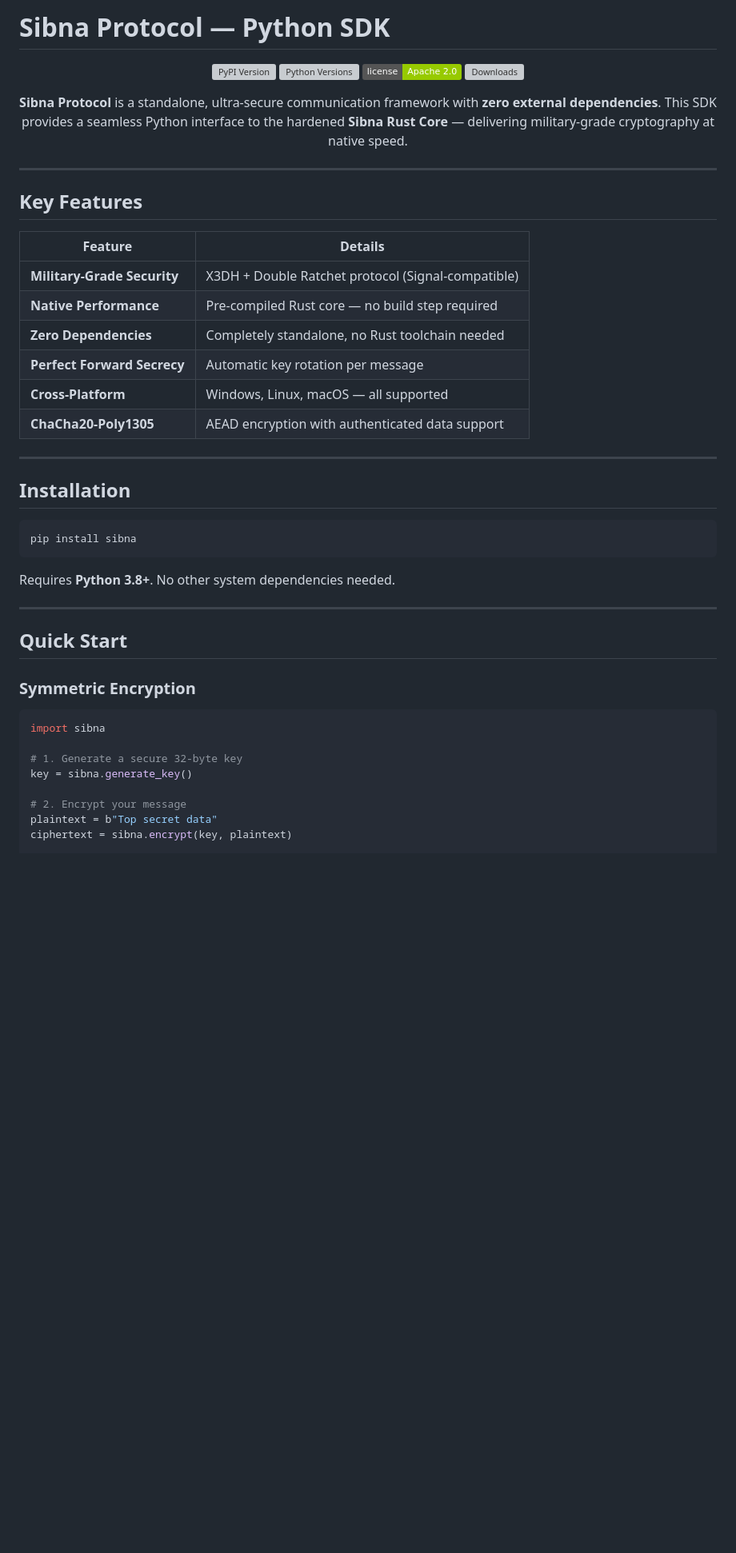
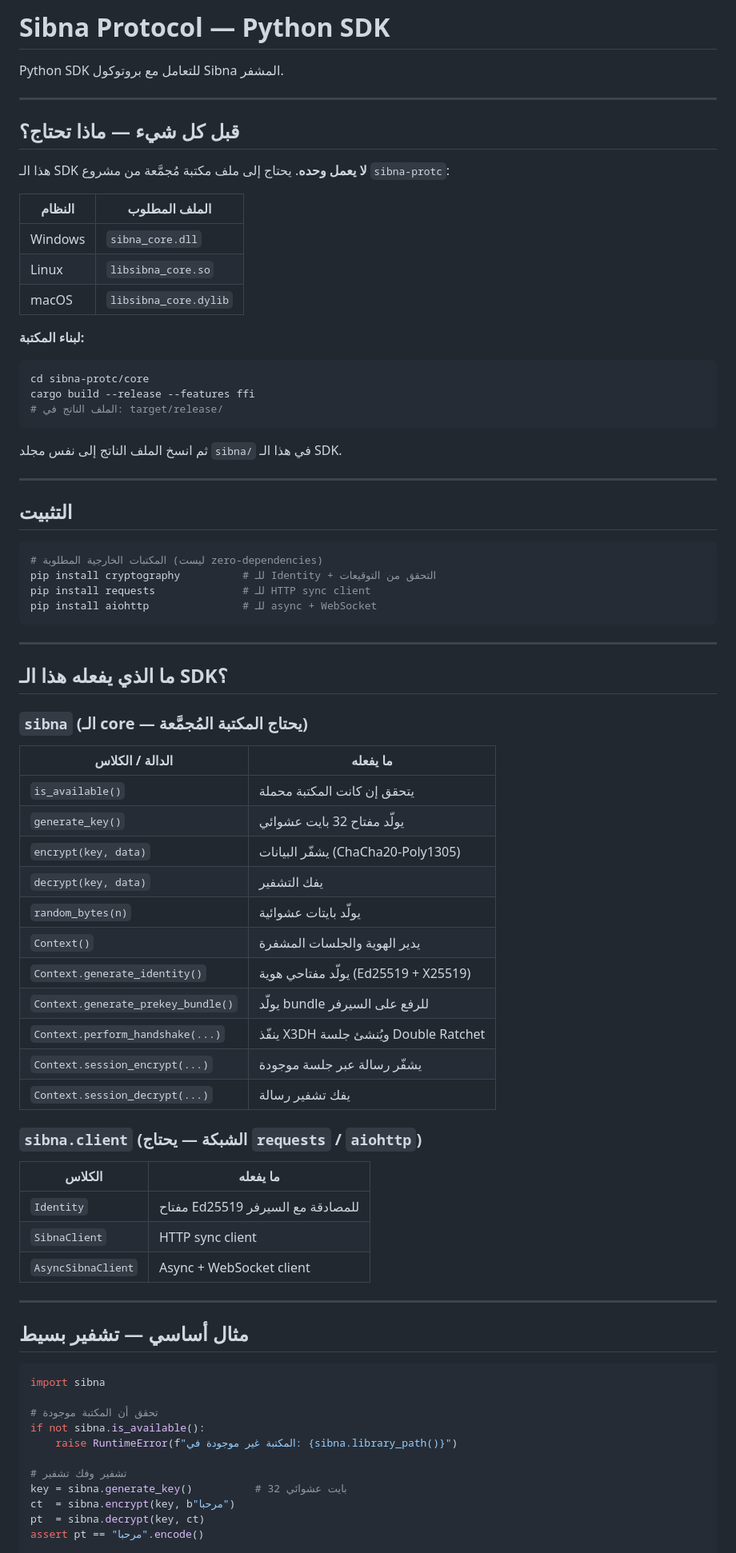
Before and after one commit to SibnaOfficial/libsa, a Markdown page: README.md, the part around one of its changes. Shown at 80% size. Drawn GitHub-style; badges without logos; blank space fills up the shorter version; grey boxes are pictures that could not be loaded.

Commit message:
Add Arabic translations and enhance SDK documentation
Updated README.md to include Arabic translations and additional details about the SDK's requirements and features.

````diff
--- a/README.md
+++ b/README.md
@@ -1,52 +1,80 @@
-#  Sibna Protocol — Python SDK
+# Sibna Protocol — Python SDK
 
-<div align="center">
-
-[![PyPI Version](https://img.shields.io/pypi/v/sibna.svg?color=blue&label=PyPI)](https://pypi.org/project/sibna/)
-[![Python Versions](https://img.shields.io/pypi/pyversions/sibna.svg)](https://pypi.org/project/sibna/)
-[![License](https://img.shields.io/badge/license-Apache%202.0-green.svg)](https://github.com/SibnaOfficial/libsa/blob/main/LICENSE)
-[![Downloads](https://img.shields.io/pypi/dm/sibna.svg)](https://pypi.org/project/sibna/)
-
-**Sibna Protocol** is a standalone, ultra-secure communication framework with **zero external dependencies**. This SDK provides a seamless Python interface to the hardened **Sibna Rust Core** — delivering military-grade cryptography at native speed.
-
-</div>
+Python SDK للتعامل مع بروتوكول Sibna المشفر.
 
 ---
 
-##  Key Features
+## قبل كل شيء — ماذا تحتاج؟
 
-| Feature | Details |
-|---|---|
-|  **Military-Grade Security** | X3DH + Double Ratchet protocol (Signal-compatible) |
-|  **Native Performance** | Pre-compiled Rust core — no build step required |
-|  **Zero Dependencies** | Completely standalone, no Rust toolchain needed |
-|  **Perfect Forward Secrecy** | Automatic key rotation per message |
-|  **Cross-Platform** | Windows, Linux, macOS — all supported |
-|  **ChaCha20-Poly1305** | AEAD encryption with authenticated data support |
+هذا الـ SDK **لا يعمل وحده**. يحتاج إلى ملف مكتبة مُجمَّعة من مشروع `sibna-protc`:
+
+| النظام  | الملف المطلوب        |
+|---------|----------------------|
+| Windows | `sibna_core.dll`     |
+| Linux   | `libsibna_core.so`   |
+| macOS   | `libsibna_core.dylib`|
+
+**لبناء المكتبة:**
+```bash
+cd sibna-protc/core
+cargo build --release --features ffi
+# الملف الناتج في: target/release/
+```
+ثم انسخ الملف الناتج إلى نفس مجلد `sibna/` في هذا الـ SDK.
 
 ---
 
-##  Installation
+## التثبيت
 
 ```bash
-pip install sibna
+# المكتبات الخارجية المطلوبة (ليست zero-dependencies)
+pip install cryptography          # للـ Identity + التحقق من التوقيعات
+pip install requests              # للـ HTTP sync client
+pip install aiohttp               # للـ async + WebSocket
 ```
-
-Requires **Python 3.8+**. No other system dependencies needed.
 
 ---
 
-##  Quick Start
+## ما الذي يفعله هذا الـ SDK؟
 
-### Symmetric Encryption
+### `sibna` (الـ core — يحتاج المكتبة المُجمَّعة)
+
+| الدالة / الكلاس | ما يفعله |
+|-----------------|----------|
+| `is_available()` | يتحقق إن كانت المكتبة محملة |
+| `generate_key()` | يولّد مفتاح 32 بايت عشوائي |
+| `encrypt(key, data)` | يشفّر البيانات (ChaCha20-Poly1305) |
+| `decrypt(key, data)` | يفك التشفير |
+| `random_bytes(n)` | يولّد بايتات عشوائية |
+| `Context()` | يدير الهوية والجلسات المشفرة |
+| `Context.generate_identity()` | يولّد مفتاحي هوية (Ed25519 + X25519) |
+| `Context.generate_prekey_bundle()` | يولّد bundle للرفع على السيرفر |
+| `Context.perform_handshake(...)` | ينفّذ X3DH ويُنشئ جلسة Double Ratchet |
+| `Context.session_encrypt(...)` | يشفّر رسالة عبر جلسة موجودة |
+| `Context.session_decrypt(...)` | يفك تشفير رسالة |
+
+### `sibna.client` (الشبكة — يحتاج `requests` / `aiohttp`)
+
+| الكلاس | ما يفعله |
+|--------|----------|
+| `Identity` | مفتاح Ed25519 للمصادقة مع السيرفر |
+| `SibnaClient` | HTTP sync client |
+| `AsyncSibnaClient` | Async + WebSocket client |
+
+---
+
+## مثال أساسي — تشفير بسيط
 
 ```python
 import sibna
 
-# 1. Generate a secure 32-byte key
-key = sibna.generate_key()
+# تحقق أن المكتبة موجودة
+if not sibna.is_available():
+    raise RuntimeError(f"المكتبة غير موجودة في: {sibna.library_path()}")
 
-# 2. Encrypt your message
-plaintext = b"Top secret data"
-ciphertext = sibna.encrypt(key, plaintext)
+# تشفير وفك تشفير
+key = sibna.generate_key()          # 32 بايت عشوائي
+ct  = sibna.encrypt(key, b"مرحبا")
+pt  = sibna.decrypt(key, ct)
+assert pt == "مرحبا".encode()
 
````
Also changed, not shown: other parts of README.md (+76 -51 lines).
